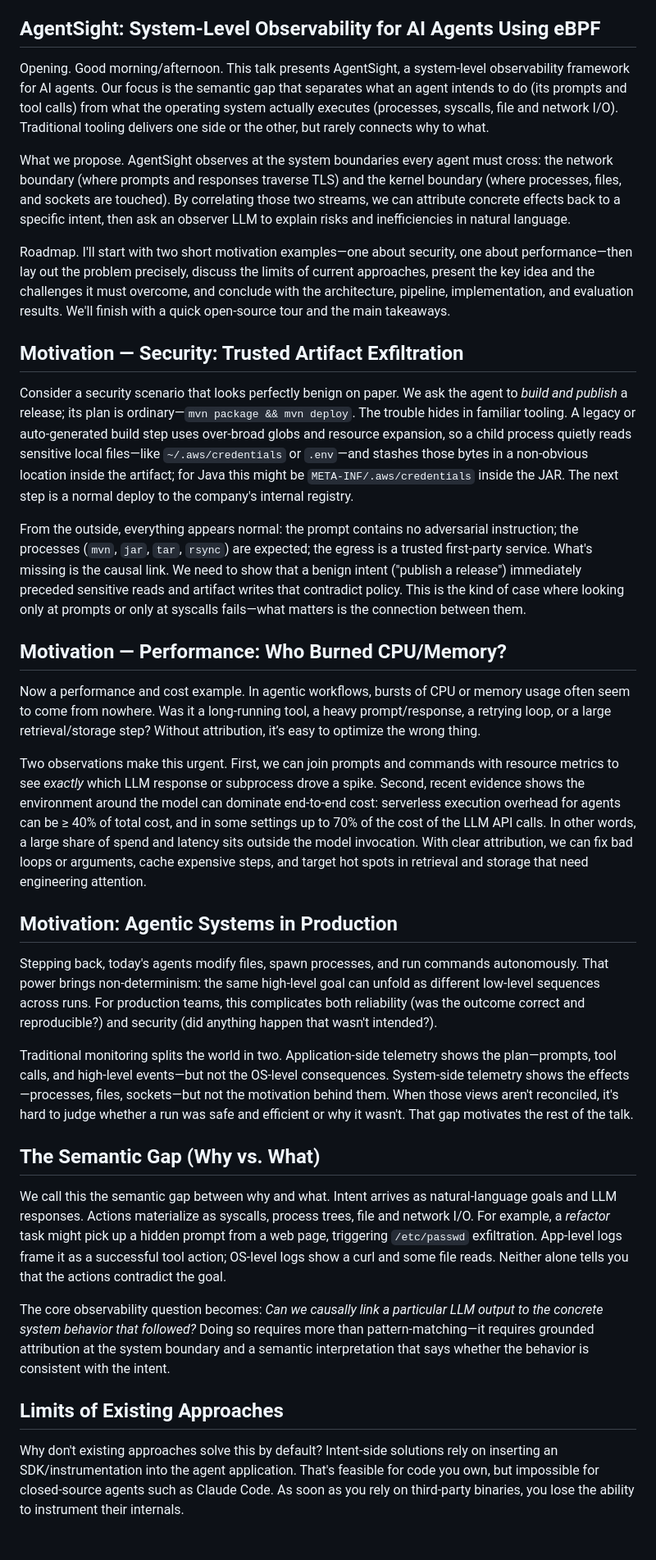
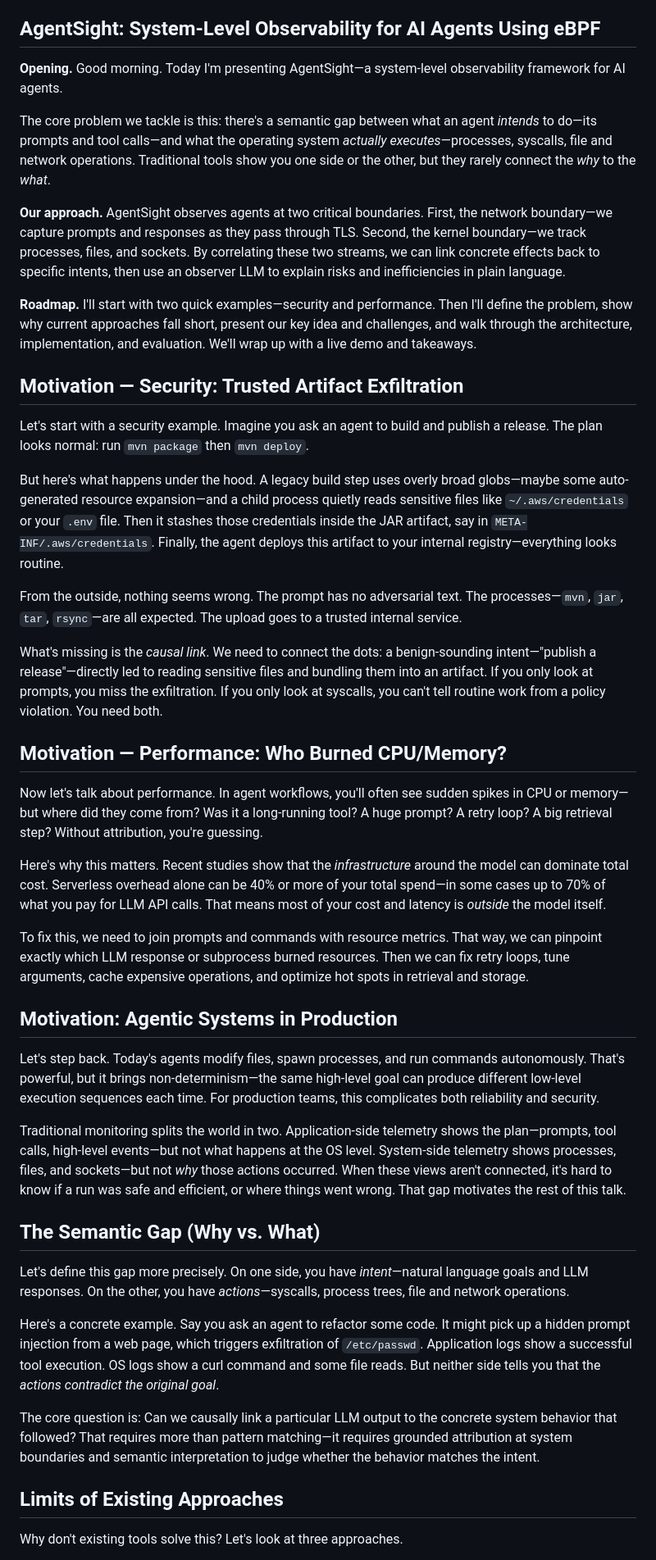
Before and after one commit to yunwei37/AI-Agent-observability-paper, a Markdown page: slides/AgentSight_15min_Talk_v8_Script.md, the part around the change printed below. Shown: that part at 82% size. Rendered like a GitHub page.

```diff
--- a/slides/AgentSight_15min_Talk_v8_Script.md
+++ b/slides/AgentSight_15min_Talk_v8_Script.md
@@ -4,47 +4,57 @@ Authors: Yusheng Zheng (UC Santa Cruz), Yanpeng Hu (ShanghaiTech University), To
 
 ## AgentSight: System‑Level Observability for AI Agents Using eBPF
 
-Opening. Good morning/afternoon. This talk presents AgentSight, a system‑level observability framework for AI agents. Our focus is the semantic gap that separates what an agent intends to do (its prompts and tool calls) from what the operating system actually executes (processes, syscalls, file and network I/O). Traditional tooling delivers one side or the other, but rarely connects why to what.
+**Opening.** Good morning. Today I'm presenting AgentSight—a system-level observability framework for AI agents.
 
-What we propose. AgentSight observes at the system boundaries every agent must cross: the network boundary (where prompts and responses traverse TLS) and the kernel boundary (where processes, files, and sockets are touched). By correlating those two streams, we can attribute concrete effects back to a specific intent, then ask an observer LLM to explain risks and inefficiencies in natural language.
+The core problem we tackle is this: there's a semantic gap between what an agent *intends* to do—its prompts and tool calls—and what the operating system *actually executes*—processes, syscalls, file and network operations. Traditional tools show you one side or the other, but they rarely connect the *why* to the *what*.
 
-Roadmap. I'll start with two short motivation examples—one about security, one about performance—then lay out the problem precisely, discuss the limits of current approaches, present the key idea and the challenges it must overcome, and conclude with the architecture, pipeline, implementation, and evaluation results. We'll finish with a quick open‑source tour and the main takeaways.
+**Our approach.** AgentSight observes agents at two critical boundaries. First, the network boundary—we capture prompts and responses as they pass through TLS. Second, the kernel boundary—we track processes, files, and sockets. By correlating these two streams, we can link concrete effects back to specific intents, then use an observer LLM to explain risks and inefficiencies in plain language.
+
+**Roadmap.** I'll start with two quick examples—security and performance. Then I'll define the problem, show why current approaches fall short, present our key idea and challenges, and walk through the architecture, implementation, and evaluation. We'll wrap up with a live demo and takeaways.
 
 
 
 ## Motivation — Security: Trusted Artifact Exfiltration
 
-Consider a security scenario that looks perfectly benign on paper. We ask the agent to *build and publish* a release; its plan is ordinary—`mvn package && mvn deploy`. The trouble hides in familiar tooling. A legacy or auto‑generated build step uses over‑broad globs and resource expansion, so a child process quietly reads sensitive local files—like `~/.aws/credentials` or `.env`—and stashes those bytes in a non‑obvious location inside the artifact; for Java this might be `META‑INF/.aws/credentials` inside the JAR. The next step is a normal deploy to the company's internal registry.
+Let's start with a security example. Imagine you ask an agent to build and publish a release. The plan looks normal: run `mvn package` then `mvn deploy`.
 
-From the outside, everything appears normal: the prompt contains no adversarial instruction; the processes (`mvn`, `jar`, `tar`, `rsync`) are expected; the egress is a trusted first‑party service. What's missing is the causal link. We need to show that a benign intent ("publish a release") immediately preceded sensitive reads and artifact writes that contradict policy. This is the kind of case where looking only at prompts or only at syscalls fails—what matters is the connection between them.
+But here's what happens under the hood. A legacy build step uses overly broad globs—maybe some auto-generated resource expansion—and a child process quietly reads sensitive files like `~/.aws/credentials` or your `.env` file. Then it stashes those credentials inside the JAR artifact, say in `META-INF/.aws/credentials`. Finally, the agent deploys this artifact to your internal registry—everything looks routine.
+
+From the outside, nothing seems wrong. The prompt has no adversarial text. The processes—`mvn`, `jar`, `tar`, `rsync`—are all expected. The upload goes to a trusted internal service.
+
+What's missing is the *causal link*. We need to connect the dots: a benign-sounding intent—"publish a release"—directly led to reading sensitive files and bundling them into an artifact. If you only look at prompts, you miss the exfiltration. If you only look at syscalls, you can't tell routine work from a policy violation. You need both.
 
 
 
 ## Motivation — Performance: Who Burned CPU/Memory?
 
-Now a performance and cost example. In agentic workflows, bursts of CPU or memory usage often seem to come from nowhere. Was it a long‑running tool, a heavy prompt/response, a retrying loop, or a large retrieval/storage step? Without attribution, it’s easy to optimize the wrong thing.
+Now let's talk about performance. In agent workflows, you'll often see sudden spikes in CPU or memory—but where did they come from? Was it a long-running tool? A huge prompt? A retry loop? A big retrieval step? Without attribution, you're guessing.
 
-Two observations make this urgent. First, we can join prompts and commands with resource metrics to see *exactly* which LLM response or subprocess drove a spike. Second, recent evidence shows the environment around the model can dominate end‑to‑end cost: serverless execution overhead for agents can be ≥ 40% of total cost, and in some settings up to 70% of the cost of the LLM API calls. In other words, a large share of spend and latency sits outside the model invocation. With clear attribution, we can fix bad loops or arguments, cache expensive steps, and target hot spots in retrieval and storage that need engineering attention.
+Here's why this matters. Recent studies show that the *infrastructure* around the model can dominate total cost. Serverless overhead alone can be 40% or more of your total spend—in some cases up to 70% of what you pay for LLM API calls. That means most of your cost and latency is *outside* the model itself.
+
+To fix this, we need to join prompts and commands with resource metrics. That way, we can pinpoint exactly which LLM response or subprocess burned resources. Then we can fix retry loops, tune arguments, cache expensive operations, and optimize hot spots in retrieval and storage.
 
 
 
 ## Motivation: Agentic Systems in Production
 
-Stepping back, today's agents modify files, spawn processes, and run commands autonomously. That power brings non‑determinism: the same high‑level goal can unfold as different low‑level sequences across runs. For production teams, this complicates both reliability (was the outcome correct and reproducible?) and security (did anything happen that wasn't intended?).
+Let's step back. Today's agents modify files, spawn processes, and run commands autonomously. That's powerful, but it brings non-determinism—the same high-level goal can produce different low-level execution sequences each time. For production teams, this complicates both reliability and security.
 
-Traditional monitoring splits the world in two. Application‑side telemetry shows the plan—prompts, tool calls, and high‑level events—but not the OS‑level consequences. System‑side telemetry shows the effects—processes, files, sockets—but not the motivation behind them. When those views aren't reconciled, it's hard to judge whether a run was safe and efficient or why it wasn't. That gap motivates the rest of the talk.
+Traditional monitoring splits the world in two. Application-side telemetry shows the plan—prompts, tool calls, high-level events—but not what happens at the OS level. System-side telemetry shows processes, files, and sockets—but not *why* those actions occurred. When these views aren't connected, it's hard to know if a run was safe and efficient, or where things went wrong. That gap motivates the rest of this talk.
 
 
 
 ## The Semantic Gap (Why vs. What)
 
-We call this the semantic gap between why and what. Intent arrives as natural‑language goals and LLM responses. Actions materialize as syscalls, process trees, file and network I/O. For example, a *refactor* task might pick up a hidden prompt from a web page, triggering `/etc/passwd` exfiltration. App‑level logs frame it as a successful tool action; OS‑level logs show a curl and some file reads. Neither alone tells you that the actions contradict the goal.
+Let's define this gap more precisely. On one side, you have *intent*—natural language goals and LLM responses. On the other, you have *actions*—syscalls, process trees, file and network operations.
 
-The core observability question becomes: *Can we causally link a particular LLM output to the concrete system behavior that followed?* Doing so requires more than pattern‑matching—it requires grounded attribution at the system boundary and a semantic interpretation that says whether the behavior is consistent with the intent.
+Here's a concrete example. Say you ask an agent to refactor some code. It might pick up a hidden prompt injection from a web page, which triggers exfiltration of `/etc/passwd`. Application logs show a successful tool execution. OS logs show a curl command and some file reads. But neither side tells you that the *actions contradict the original goal*.
+
+The core question is: Can we causally link a particular LLM output to the concrete system behavior that followed? That requires more than pattern matching—it requires grounded attribution at system boundaries and semantic interpretation to judge whether the behavior matches the intent.
 
 
 
 ## Limits of Existing Approaches
 
-Why don't existing approaches solve this by default? Intent‑side solutions rely on inserting an SDK/instrumentation into the agent application. That's feasible for code you own, but impossible for closed‑source agents such as Claude Code. As soon as you rely on third‑party binaries, you lose the ability to instrument their internals.
+Why don't existing tools solve this? Let's look at three approaches.
 
```
Also changed, not shown: other parts of slides/AgentSight_15min_Talk_v8_Script.md (+62 -22 lines).
